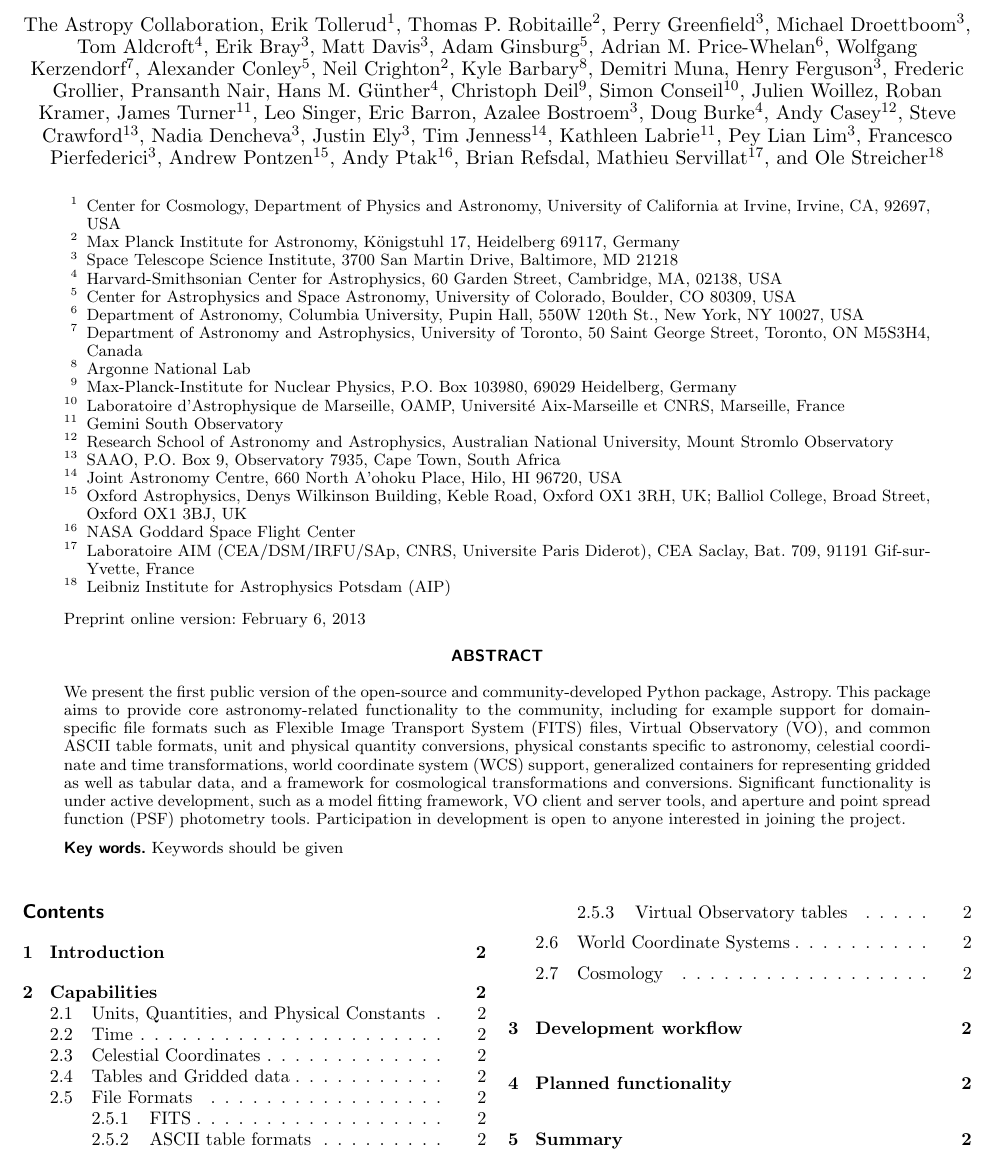
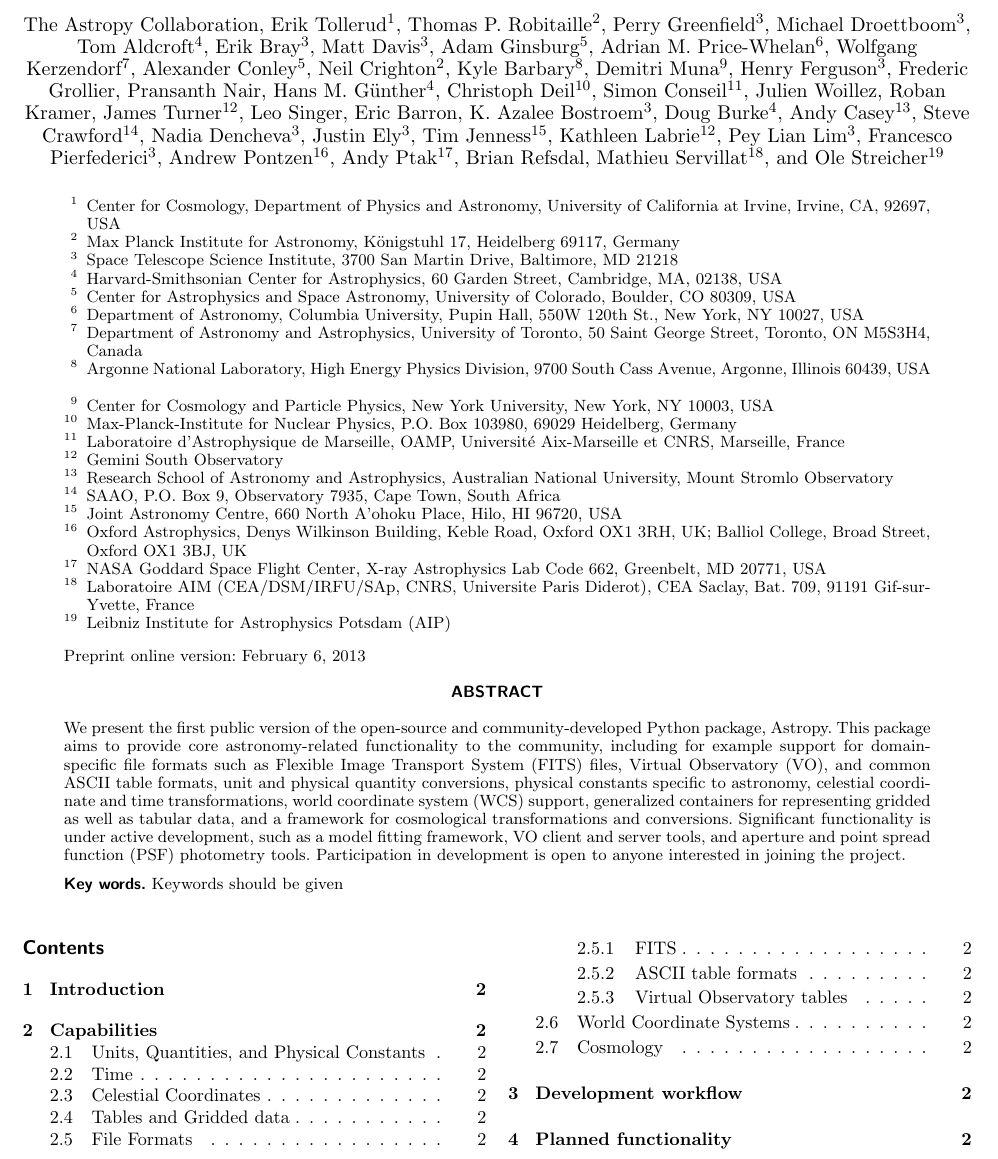
Before and after one commit to astropy/astropy-v0.2-paper, a LaTeX paper (astropy.tex): part of page 1 of 2, cut so that both start at the same text. Compiled offline with pdfLaTeX.

Commit message:
Fixed affiliations and added 'confirmed' label for authors who've acknowledged authorship

```diff
--- a/astropy.tex
+++ b/astropy.tex
@@ -78,5 +81,5 @@
 % participants
 Eric Barron
   \and
-Azalee Bostroem\inst{\ref{inst:stsci}}
+K. Azalee Bostroem\inst{\ref{inst:stsci}}  % confirmed
   \and
@@ -92,11 +95,11 @@
   \and
-Tim Jenness\inst{\ref{inst:jac}}
+Tim Jenness\inst{\ref{inst:jac}}  % confirmed
   \and
-Kathleen Labrie\inst{\ref{inst:gemini_s}}
+Kathleen Labrie\inst{\ref{inst:gemini_s}}  % confirmed
   \and
-Pey Lian Lim\inst{\ref{inst:stsci}}
+Pey Lian Lim\inst{\ref{inst:stsci}}  % confirmed
   \and
-Francesco Pierfederici\inst{\ref{inst:stsci}}
+Francesco Pierfederici\inst{\ref{inst:stsci}}  % confirmed
   \and
 Andrew Pontzen\inst{\ref{inst:oxford}}
   \and
@@ -104,7 +107,7 @@
   \and
 Brian Refsdal
   \and
-Mathieu Servillat\inst{\ref{inst:saclay}}
+Mathieu Servillat\inst{\ref{inst:saclay}}  % confirmed
   \and
 Ole Streicher\inst{\ref{inst:leibniz}}
 }
@@ -131,8 +134,11 @@
   Department of Astronomy and Astrophysics, University of Toronto, 50 Saint George Street, Toronto, ON M5S3H4, Canada
   \label{inst:toronto}
     \and
-  Argonne National Lab
+  Argonne National Laboratory, High Energy Physics Division, 9700 South Cass Avenue, Argonne, Illinois 60439, USA
   \label{inst:argonne}
+    \and
+  Center for Cosmology and Particle Physics, New York University, New York, NY 10003, USA
+  \label{inst:nyu}
     \and
   Max-Planck-Institute for Nuclear Physics, P.O. Box 103980, 69029 Heidelberg, Germany
   \label{inst:mpik}
@@ -155,8 +161,8 @@
     \and
   Oxford Astrophysics, Denys Wilkinson Building, Keble Road, Oxford OX1 3RH, UK; Balliol College, Broad Street, Oxford OX1 3BJ, UK
   \label{inst:oxford}
-  	\and
-  NASA Goddard Space Flight Center
+    \and
+  NASA Goddard Space Flight Center, X-ray Astrophysics Lab Code 662, Greenbelt, MD 20771, USA
   \label{inst:gsfc}
     \and
   Laboratoire AIM (CEA/DSM/IRFU/SAp, CNRS, Universite Paris Diderot), CEA Saclay, Bat. 709, 91191 Gif-sur-Yvette, France
```
Also changed, not shown: astropy.tex (33 more changed lines).
